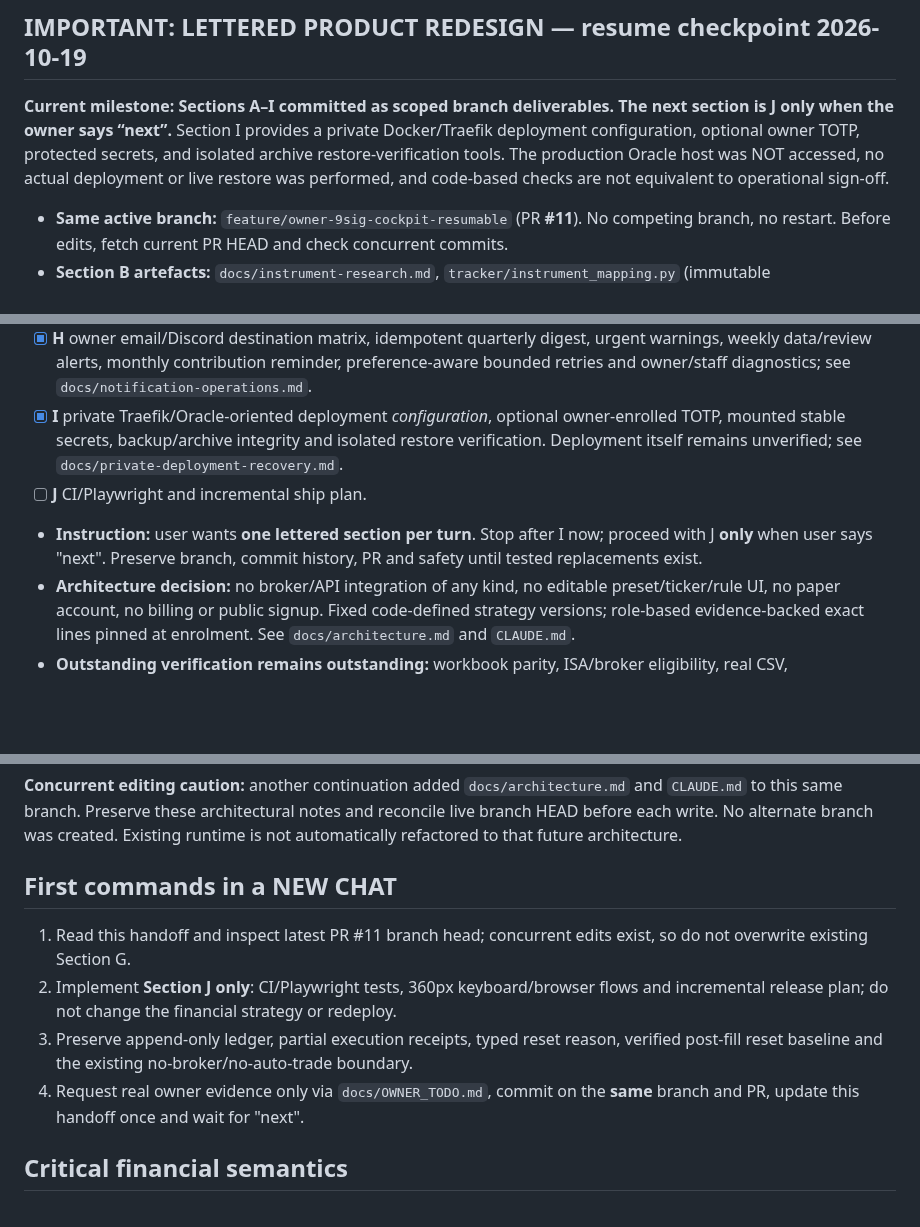
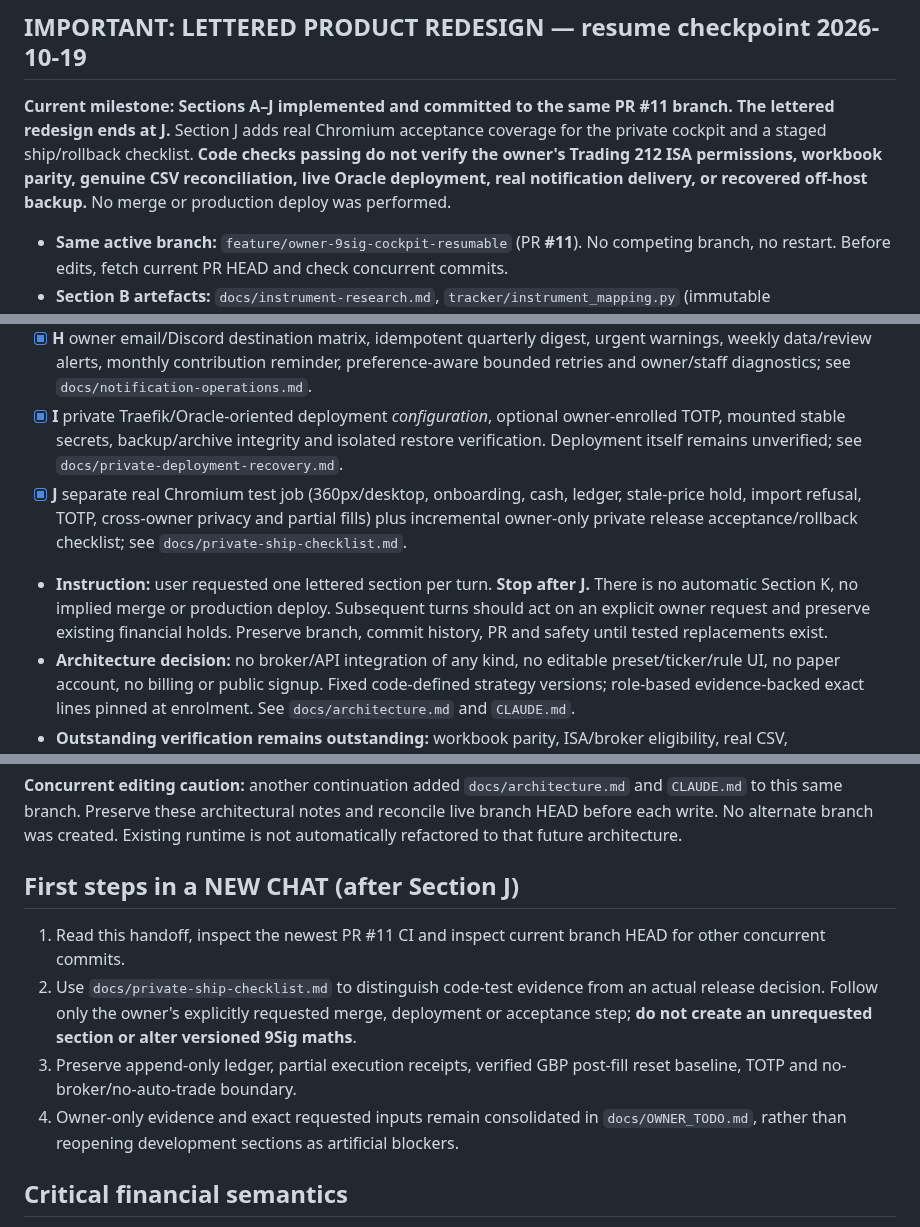
Before and after one commit to Ricas13/wealtharr_v2, a Markdown page: docs/RESUME.md, 3 parts joined by grey strips. Drawn GitHub-style; blank space fills up the shorter version.

```diff
--- a/docs/RESUME.md
+++ b/docs/RESUME.md
@@ -7,7 +7,7 @@ Base: `main` (at start of work: `628a22f2b08930c36549bcaf4c61e4584dee1949`)
 
 ## IMPORTANT: LETTERED PRODUCT REDESIGN — resume checkpoint 2026-10-19
 
-**Current milestone: Sections A–I committed as scoped branch deliverables. The next section is J only when the owner says “next”.** Section I provides a private Docker/Traefik deployment configuration, optional owner TOTP, protected secrets, and isolated archive restore-verification tools. The production Oracle host was NOT accessed, no actual deployment or live restore was performed, and code-based checks are not equivalent to operational sign-off.
+**Current milestone: Sections A–J implemented and committed to the same PR #11 branch. The lettered redesign ends at J.** Section J adds real Chromium acceptance coverage for the private cockpit and a staged ship/rollback checklist. **Code checks passing do not verify the owner's Trading 212 ISA permissions, workbook parity, genuine CSV reconciliation, live Oracle deployment, real notification delivery, or recovered off-host backup.** No merge or production deploy was performed.
 
 - **Same active branch:** `feature/owner-9sig-cockpit-resumable` (PR **#11**). No competing branch, no restart. Before edits, fetch current PR HEAD and check concurrent commits.
 - **Section B artefacts:** `docs/instrument-research.md`, `tracker/instrument_mapping.py` (immutable `CURATED_ISA_ROLE_MAP`, `MAPPING_VERSION=2026-10-19.1`, reviewed issuer/Invest evidence with explicit pending owner ISA permission and Yahoo feed flags), `tracker/test_instrument_catalogue.py`, updated `CLAUDE.md`, `docs/architecture.md` and superseded old broker-API proposal.
@@ -36,8 +36,8 @@ Make Wealtharr a strategy-agnostic **tracking and notification** platform for a
 - [x] **G** one actual manual fill per POST, source-ledger-linked partial execution receipts and idempotent retries, explicit completed review only after original quantities and verified post-fill GBP closes; structured signal reset reason, source/strategy-version pinned immutable reset baseline, old text-only shortcut retired, Today/History partial status and focused tests.
 - [x] **H** owner email/Discord destination matrix, idempotent quarterly digest, urgent warnings, weekly data/review alerts, monthly contribution reminder, preference-aware bounded retries and owner/staff diagnostics; see `docs/notification-operations.md`.
 - [x] **I** private Traefik/Oracle-oriented deployment *configuration*, optional owner-enrolled TOTP, mounted stable secrets, backup/archive integrity and isolated restore verification. Deployment itself remains unverified; see `docs/private-deployment-recovery.md`.
-- [ ] **J** CI/Playwright and incremental ship plan.
-- **Instruction:** user wants **one lettered section per turn**. Stop after I now; proceed with J **only** when user says "next". Preserve branch, commit history, PR and safety until tested replacements exist.
+- [x] **J** separate real Chromium test job (360px/desktop, onboarding, cash, ledger, stale-price hold, import refusal, TOTP, cross-owner privacy and partial fills) plus incremental owner-only private release acceptance/rollback checklist; see `docs/private-ship-checklist.md`.
+- **Instruction:** user requested one lettered section per turn. **Stop after J.** There is no automatic Section K, no implied merge or production deploy. Subsequent turns should act on an explicit owner request and preserve existing financial holds. Preserve branch, commit history, PR and safety until tested replacements exist.
 - **Architecture decision:** no broker/API integration of any kind, no editable preset/ticker/rule UI, no paper account, no billing or public signup. Fixed code-defined strategy versions; role-based evidence-backed exact lines pinned at enrolment. See `docs/architecture.md` and `CLAUDE.md`.
 - **Outstanding verification remains outstanding:** workbook parity, ISA/broker eligibility, real CSV, CI/migrations/browser checks, and deployment. Section A did not test or deploy runtime changes.
 
@@ -190,12 +204,12 @@ Make Wealtharr a strategy-agnostic **tracking and notification** platform for a
 
 **Concurrent editing caution:** another continuation added `docs/architecture.md` and `CLAUDE.md` to this same branch. Preserve these architectural notes and reconcile live branch HEAD before each write. No alternate branch was created. Existing runtime is not automatically refactored to that future architecture.
 
-## First commands in a NEW CHAT
+## First steps in a NEW CHAT (after Section J)
 
-1. Read this handoff and inspect latest PR #11 branch head; concurrent edits exist, so do not overwrite existing Section G.
-2. Implement **Section J only**: CI/Playwright tests, 360px keyboard/browser flows and incremental release plan; do not change the financial strategy or redeploy.
-3. Preserve append-only ledger, partial execution receipts, typed reset reason, verified post-fill reset baseline and the existing no-broker/no-auto-trade boundary.
-4. Request real owner evidence only via `docs/OWNER_TODO.md`, commit on the **same** branch and PR, update this handoff once and wait for "next".
+1. Read this handoff, inspect the newest PR #11 CI and inspect current branch HEAD for other concurrent commits.
+2. Use `docs/private-ship-checklist.md` to distinguish code-test evidence from an actual release decision. Follow only the owner's explicitly requested merge, deployment or acceptance step; **do not create an unrequested section or alter versioned 9Sig maths**.
+3. Preserve append-only ledger, partial execution receipts, verified GBP post-fill reset baseline, TOTP and no-broker/no-auto-trade boundary.
+4. Owner-only evidence and exact requested inputs remain consolidated in `docs/OWNER_TODO.md`, rather than reopening development sections as artificial blockers.
 
 ## Critical financial semantics
 
```
Also changed, not shown: other parts of docs/RESUME.md (+17 -3 lines).
